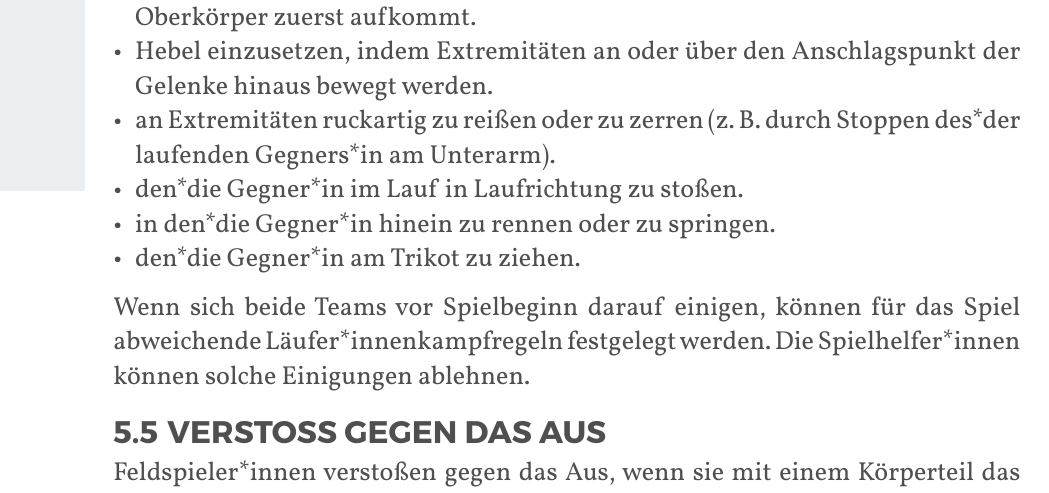
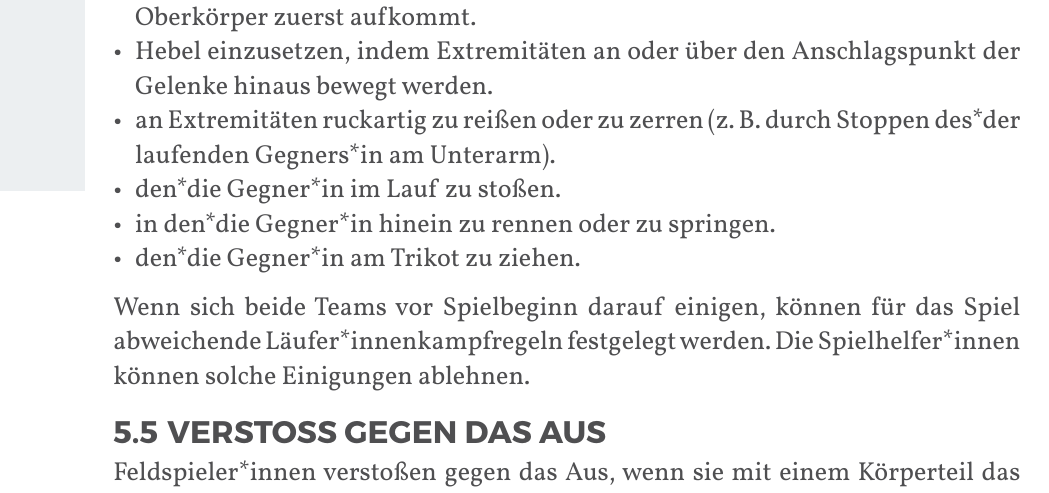
Before and after one commit to JuggerGermany/Regelwerk, a Typst document (typst/regelwerk.typ, which reads typst/regeln/lauferkampf.typ): part of page 28 of 40, cut so that both start at the same text. Compiled offline with Typst 0.15.

Commit message:
schubsen verbot liberal

```diff
--- a/typst/regeln/lauferkampf.typ
+++ b/typst/regeln/lauferkampf.typ
@@ -11,7 +11,7 @@ Läufer*innen ist es im Läufer*innenkampf verboten:
 - so zu werfen, dass der*die angegriffene Läufer*in mit beiden Beinen den Boden verlässt oder so zu Boden gebracht wird, dass er*sie mit dem Kopf oder mit dem Oberkörper zuerst aufkommt.
 - Hebel einzusetzen, indem Extremitäten an oder über den Anschlagspunkt der Gelenke hinaus bewegt werden.
 - an Extremitäten ruckartig zu reißen oder zu zerren (z. B. durch Stoppen des*der laufenden Gegners*in am Unterarm).
-- den*die Gegner*in im Lauf in Laufrichtung zu stoßen.
+- den*die Gegner*in im Lauf zu stoßen.
 - in den*die Gegner*in hinein zu rennen oder zu springen.
 - den*die Gegner*in am Trikot zu ziehen.
 Wenn sich beide Teams vor Spielbeginn darauf einigen, können für das Spiel abweichende Läufer*innenkampfregeln festgelegt werden. Die Spielhelfer*innen können solche Einigungen ablehnen.
```
